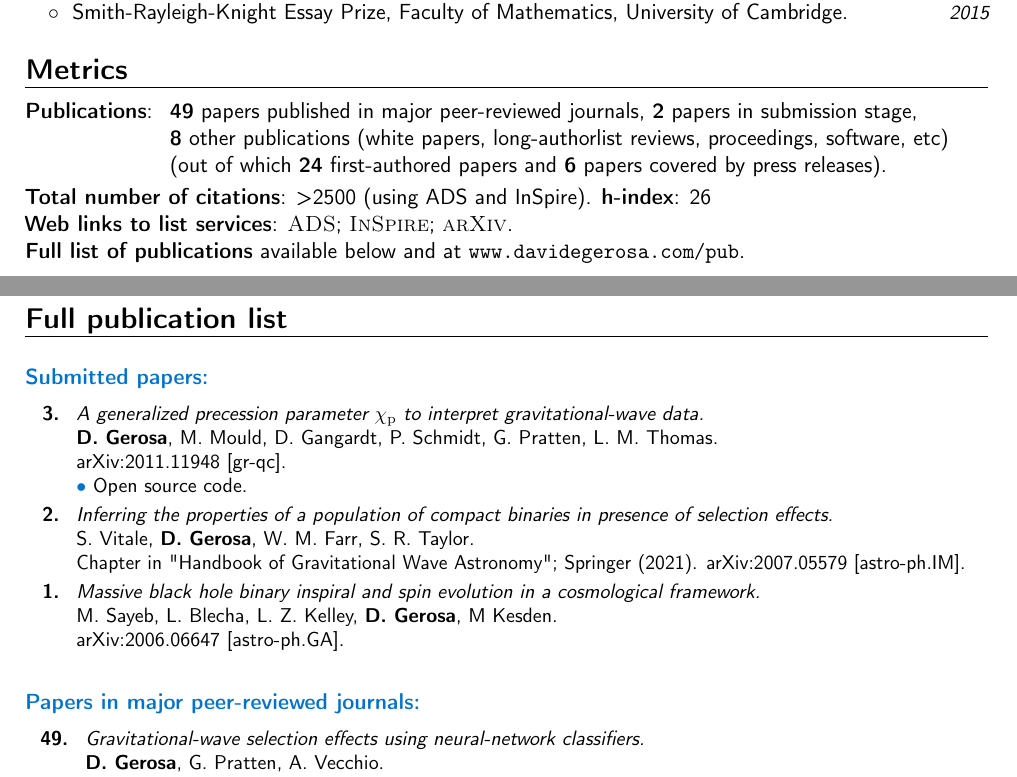
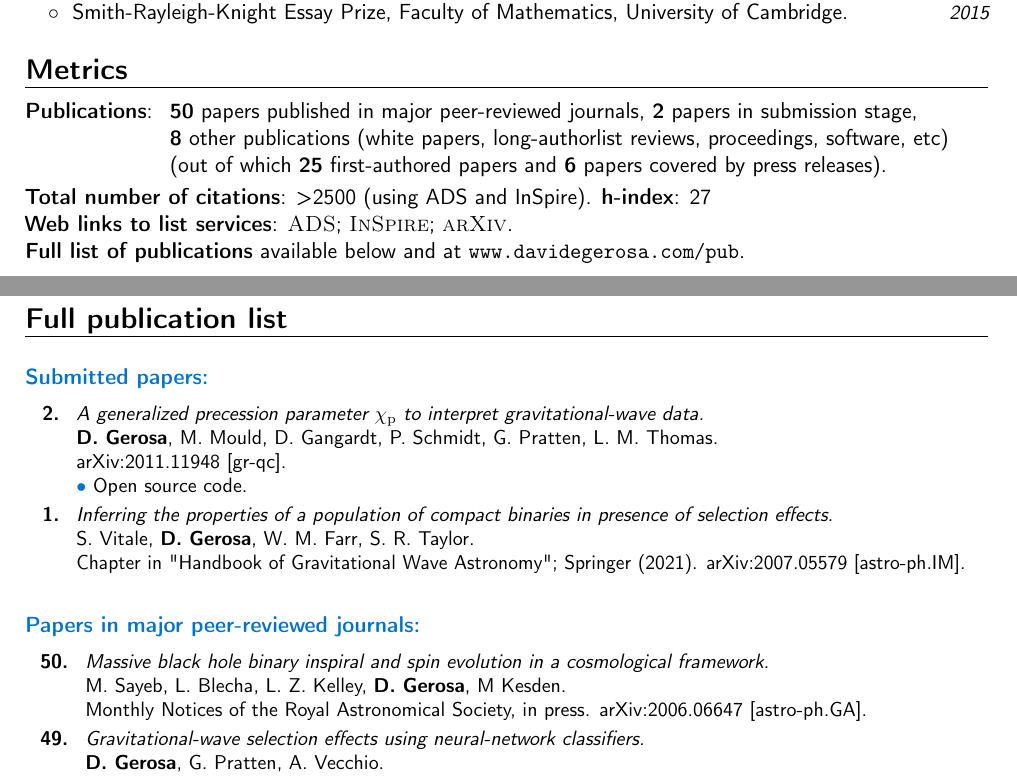
Before and after one commit to dgerosa/CV, a LaTeX CV (CV.tex): two parts of pages 2 and 5 of 11, joined at a grey line, cut so that both start at the same text. Compiled offline with pdfLaTeX.

Commit message:
Illustris paper

```diff
--- a/CV.tex
+++ b/CV.tex
@@ -297,15 +297,15 @@ Research Prize of the Italian Minister of Cultural Heritage, Lincei National Aca
 %mark_pubnumbers
 \cvitem{}{
 \begin{tabular}{rcl}
-\textcolor{mark_color}{\textbf{Publications}}: &\hspace{0.3cm} &{\textbf{49} papers published in major peer-reviewed journals}, {\textbf{2} papers in submission stage,}
+\textcolor{mark_color}{\textbf{Publications}}: &\hspace{0.3cm} &{\textbf{50} papers published in major peer-reviewed journals}, {\textbf{2} papers in submission stage,}
 \\
 & &{\textbf{8} other publications (white papers, long-authorlist reviews, proceedings, software, etc)}
 \\
-& &{(out of which \textbf{24} first-authored papers and \textbf{6} papers covered by press releases).}
+& &{(out of which \textbf{25} first-authored papers and \textbf{6} papers covered by press releases).}
 \end{tabular}
 }
 \textcolor{mark_color}{\textbf{Total number of citations}}:  {>2500}  (using ADS and InSpire).
-\textcolor{mark_color}{\textbf{h-index}}: 26
+\textcolor{mark_color}{\textbf{h-index}}: 27
 
 \textcolor{mark_color}{\textbf{Web links to list services}}:
 \href{https://ui.adsabs.harvard.edu/search/fq=%7B!type%3Daqp%20v%3D%24fq_doctype%7D&fq_doctype=(doctype%3A%22misc%22%20OR%20doctype%3A%22inproceedings%22%20OR%20doctype%3A%22article%22%20OR%20doctype%3A%22eprint%22)&q=%20author%3A%22Gerosa%2C%20Davide%22&sort=citation_count%20desc%2C%20bibcode%20desc&p_=0}{\textsc{ADS}};
@@ -682,7 +683,7 @@ Great fan of Bruce Springsteen. Some attempts at photography.%{}{}{I reached the
 \cvitem{}{\small
 \hspace{-2cm}\begin{longtable}{rp{0.3cm}p{15.8cm}}
 %
-\textbf{3.} & & \textit{A generalized precession parameter $\chi_\mathrm{p}$ to interpret gravitational-wave data.}
+\textbf{2.} & & \textit{A generalized precession parameter $\chi_\mathrm{p}$ to interpret gravitational-wave data.}
 \newline{}
 \textbf{D. Gerosa}, M. Mould, D. Gangardt, P. Schmidt, G. Pratten, L. M. Thomas.
 \newline{}
@@ -692,7 +693,7 @@ Great fan of Bruce Springsteen. Some attempts at photography.%{}{}{I reached the
 \suppress \cite{2020arXiv201111948G} \endsuppress
 \vspace{0.09cm}\\
 %
-\textbf{2.} & & \textit{Inferring the properties of a population of compact binaries in presence of selection effects.}
+\textbf{1.} & & \textit{Inferring the properties of a population of compact binaries in presence of selection effects.}
 \newline{}
 S. Vitale, \textbf{D. Gerosa}, W. M. Farr, S. R. Taylor.
 \newline{}
@@ -701,23 +702,24 @@ Chapter in "Handbook of Gravitational Wave Astronomy"; Springer (2021).
 \suppress \cite{2020arXiv200705579V} \endsuppress
 \vspace{0.09cm}\\
 %
-\textbf{1.} & & \textit{Massive black hole binary inspiral and spin evolution in a cosmological framework.}
+\end{longtable}
+}
+
+
+\textcolor{color1}{\textbf{Papers in major peer-reviewed journals:}}
+\vspace{-0.5cm}
+
+\cvitem{}{\small
+\hspace{-1cm}\begin{longtable}{rp{0.3cm}p{15.8cm}}
+%
+\textbf{50.} & & \textit{Massive black hole binary inspiral and spin evolution in a cosmological framework.}
 \newline{}
 M. Sayeb, L. Blecha, L. Z. Kelley, \textbf{D. Gerosa}, M Kesden.
 \newline{}
+\mnras, in press.
 \href{https://arxiv.org/abs/2006.06647}{arXiv:2006.06647 [astro-ph.GA]}.
 \suppress \cite{2020arXiv200606647S} \endsuppress
 \vspace{0.09cm}\\
-%
-\end{longtable}
-}
-
-
-\textcolor{color1}{\textbf{Papers in major peer-reviewed journals:}}
-\vspace{-0.5cm}
-
-\cvitem{}{\small
-\hspace{-1cm}\begin{longtable}{rp{0.3cm}p{15.8cm}}
 %
 \textbf{49.} & & \textit{Gravitational-wave selection effects using neural-network classifiers.}
 \newline{}
```
Also changed, not shown: CVshort.tex (+4 -3 lines), publist.tex (+14 -13 lines), CV.tex (1 more changed lines).
